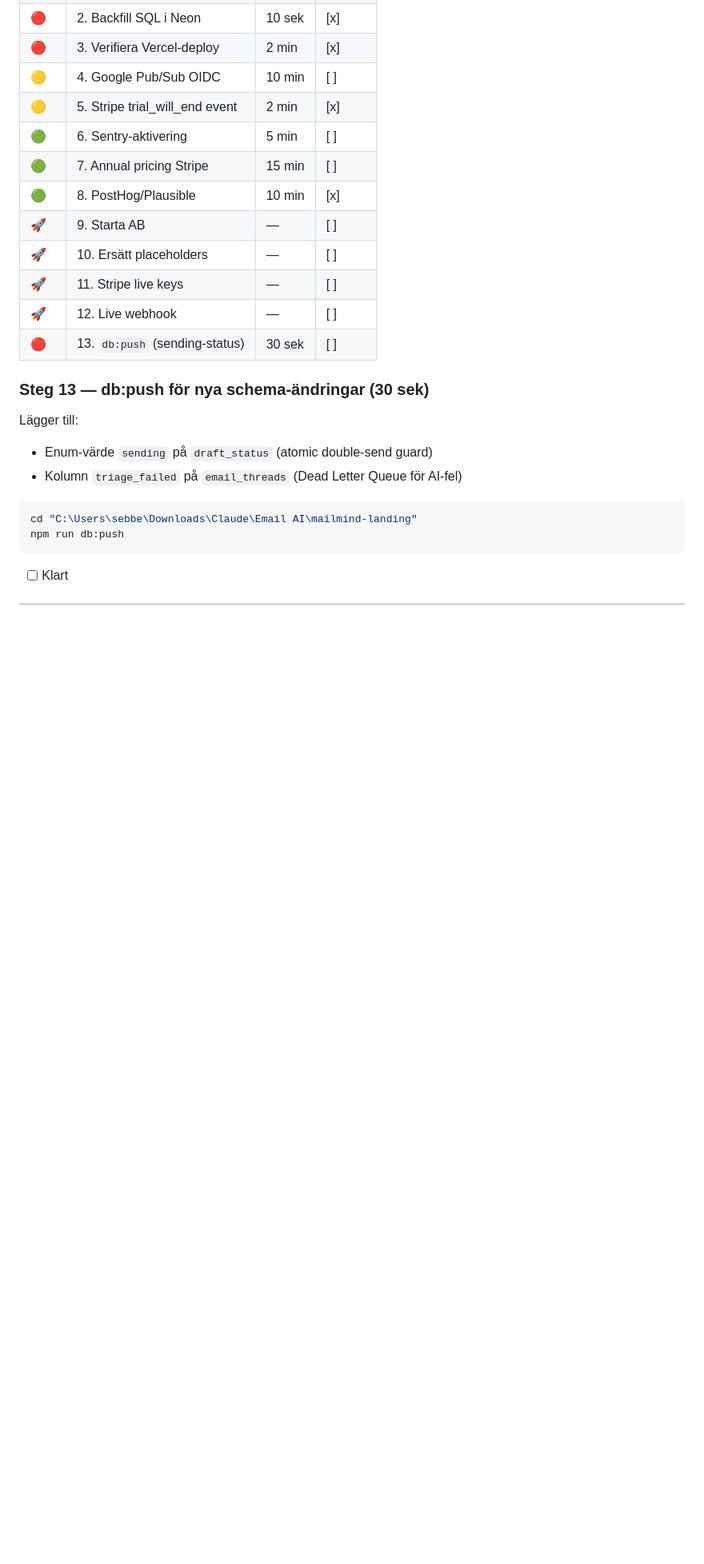
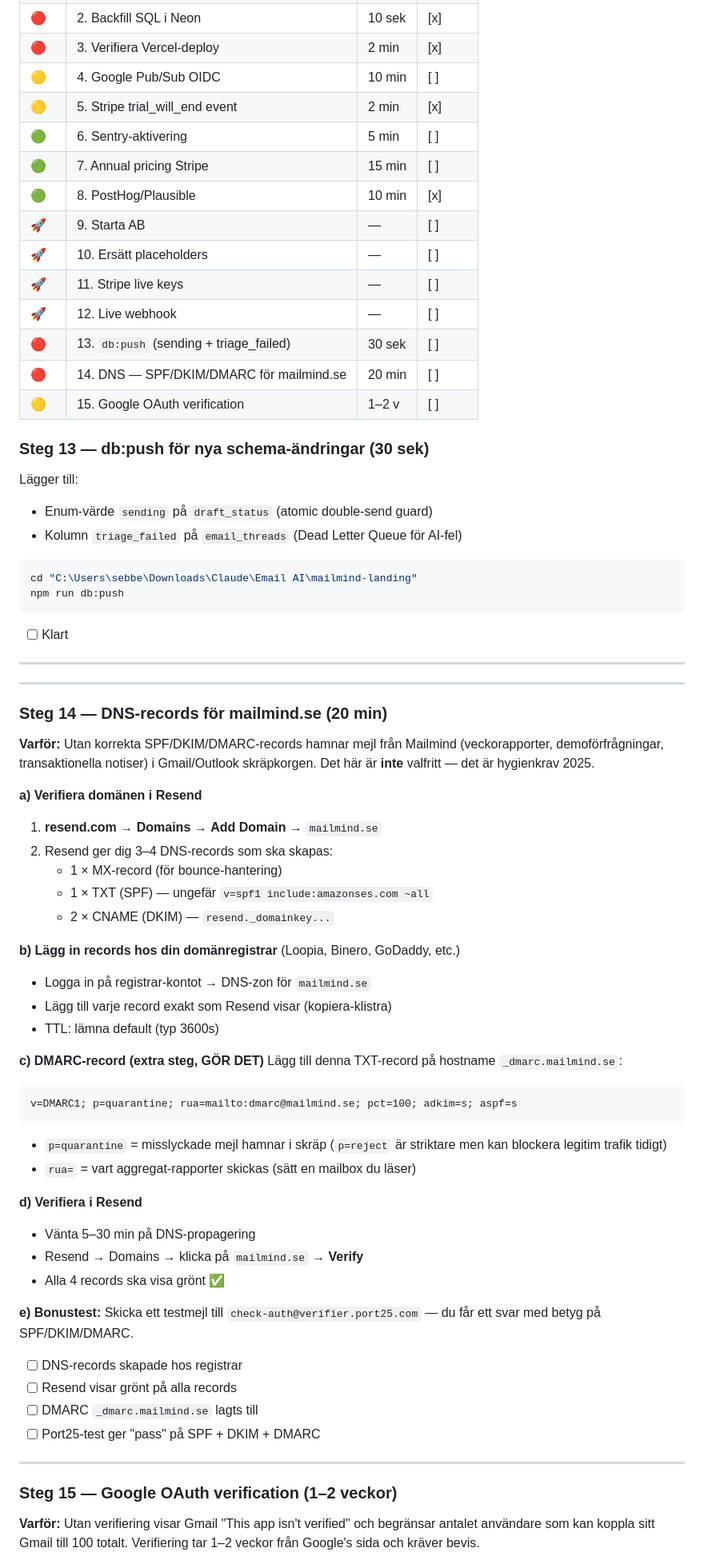
Before and after one commit to torssongaming-star/mailmind-landing, a Markdown page: docs/manuella-steg.md, the part around one of its changes. Shown at 80% size. Drawn GitHub-style; blank space fills up the shorter version.

````diff
--- a/docs/manuella-steg.md
+++ b/docs/manuella-steg.md
@@ -296,7 +296,9 @@ Events att lyssna på (minimum):
 | 🚀 | 10. Ersätt placeholders | — | [ ] |
 | 🚀 | 11. Stripe live keys | — | [ ] |
 | 🚀 | 12. Live webhook | — | [ ] |
-| 🔴 | 13. `db:push` (sending-status) | 30 sek | [ ] |
+| 🔴 | 13. `db:push` (sending + triage_failed) | 30 sek | [ ] |
+| 🔴 | 14. DNS — SPF/DKIM/DMARC för mailmind.se | 20 min | [ ] |
+| 🟡 | 15. Google OAuth verification | 1–2 v | [ ] |
 
 ### Steg 13 — db:push för nya schema-ändringar (30 sek)
 
@@ -313,3 +315,52 @@ npm run db:push
 
 ---
 
+---
+
+### Steg 14 — DNS-records för mailmind.se (20 min)
+
+**Varför:** Utan korrekta SPF/DKIM/DMARC-records hamnar mejl från Mailmind
+(veckorapporter, demoförfrågningar, transaktionella notiser) i Gmail/Outlook
+skräpkorgen. Det här är **inte** valfritt — det är hygienkrav 2025.
+
+**a) Verifiera domänen i Resend**
+1. **resend.com** → **Domains** → **Add Domain** → `mailmind.se`
+2. Resend ger dig 3–4 DNS-records som ska skapas:
+   - 1 × MX-record (för bounce-hantering)
+   - 1 × TXT (SPF) — ungefär `v=spf1 include:amazonses.com ~all`
+   - 2 × CNAME (DKIM) — `resend._domainkey...`
+
+**b) Lägg in records hos din domänregistrar** (Loopia, Binero, GoDaddy, etc.)
+- Logga in på registrar-kontot → DNS-zon för `mailmind.se`
+- Lägg till varje record exakt som Resend visar (kopiera-klistra)
+- TTL: lämna default (typ 3600s)
+
+**c) DMARC-record (extra steg, GÖR DET)**
+Lägg till denna TXT-record på hostname `_dmarc.mailmind.se`:
+```
+v=DMARC1; p=quarantine; rua=mailto:dmarc@mailmind.se; pct=100; adkim=s; aspf=s
+```
+- `p=quarantine` = misslyckade mejl hamnar i skräp (`p=reject` är striktare men kan blockera legitim trafik tidigt)
+- `rua=` = vart aggregat-rapporter skickas (sätt en mailbox du läser)
+
+**d) Verifiera i Resend**
+- Vänta 5–30 min på DNS-propagering
+- Resend → Domains → klicka på `mailmind.se` → **Verify**
+- Alla 4 records ska visa grönt ✅
+
+**e) Bonustest:** Skicka ett testmejl till `check-auth@verifier.port25.com` —
+du får ett svar med betyg på SPF/DKIM/DMARC.
+
+- [ ] DNS-records skapade hos registrar
+- [ ] Resend visar grönt på alla records
+- [ ] DMARC `_dmarc.mailmind.se` lagts till
+- [ ] Port25-test ger "pass" på SPF + DKIM + DMARC
+
+---
+
+### Steg 15 — Google OAuth verification (1–2 veckor)
+
+**Varför:** Utan verifiering visar Gmail "This app isn't verified" och
+begränsar antalet användare som kan koppla sitt Gmail till 100 totalt.
+Verifiering tar 1–2 veckor från Google's sida och kräver bevis.
+
````
Also changed, not shown: other parts of docs/manuella-steg.md (+35 -0 lines), docs/google-oauth-justifications.md (added, +125 -0 lines).
